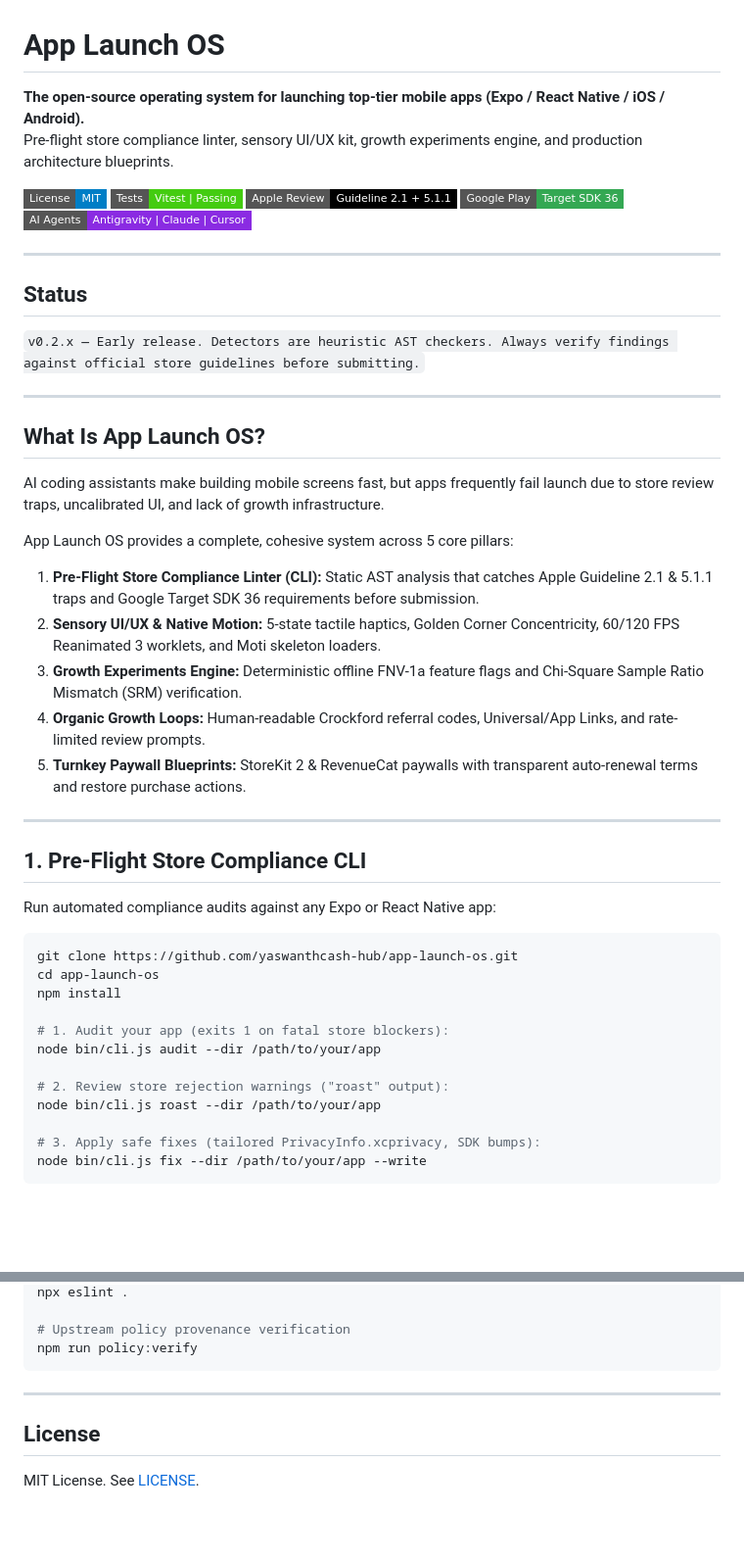
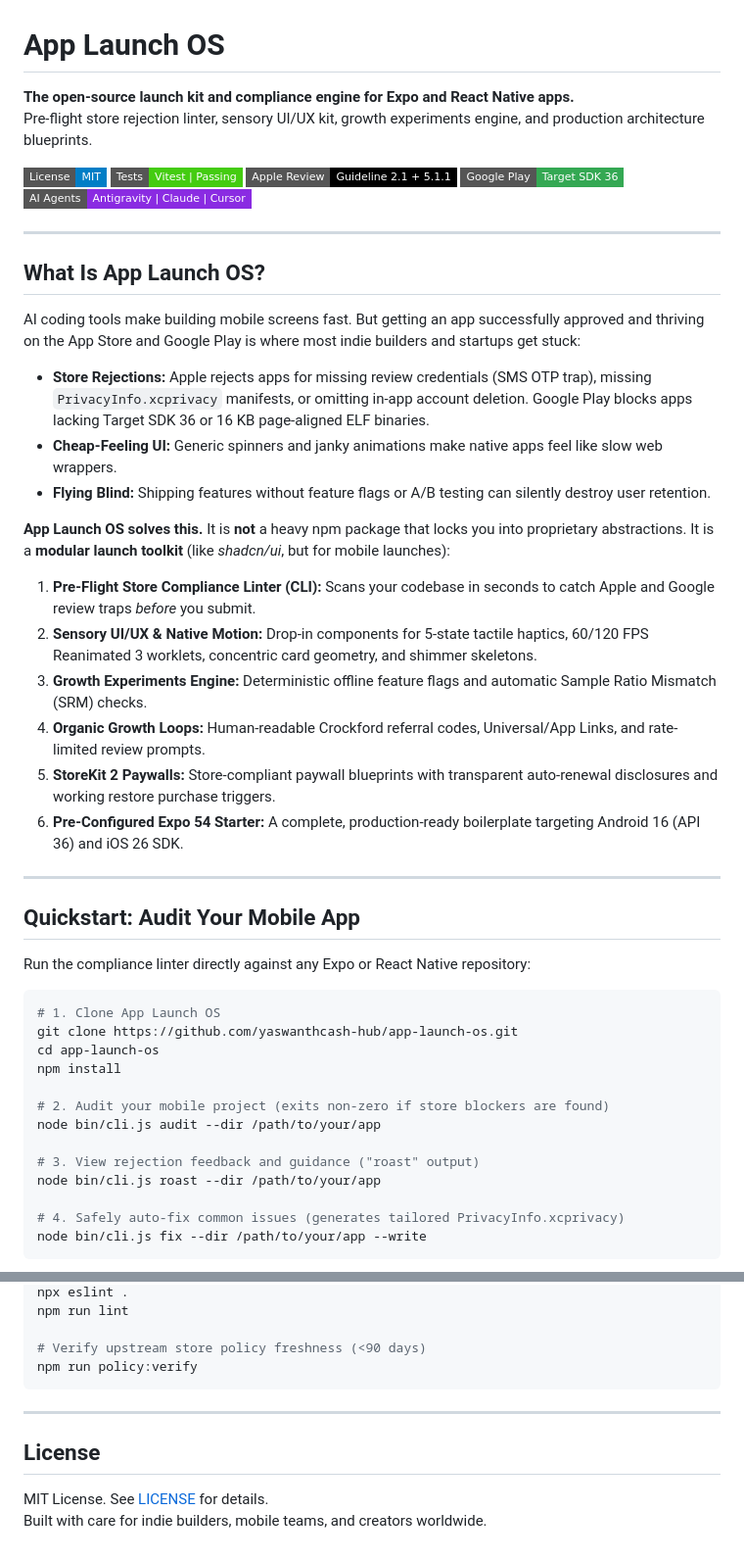
Before and after one commit to yaswanthcash-hub/app-launch-os, a Markdown page: README.md, 2 parts joined by grey strips. Shown at 98% size. Drawn GitHub-style; badges without logos; blank space fills up the shorter version.

````diff
--- a/README.md
+++ b/README.md
@@ -1,7 +1,7 @@
 # App Launch OS
 
-**The open-source operating system for launching top-tier mobile apps (Expo / React Native / iOS / Android).**
-Pre-flight store compliance linter, sensory UI/UX kit, growth experiments engine, and production architecture blueprints.
+**The open-source launch kit and compliance engine for Expo and React Native apps.**
+Pre-flight store rejection linter, sensory UI/UX kit, growth experiments engine, and production architecture blueprints.
 
 [![License: MIT](https://img.shields.io/badge/License-MIT-blue.svg?style=flat-square)](LICENSE)
 [![Tests: Vitest](https://img.shields.io/badge/Tests-Vitest%20%7C%20Passing-brightgreen.svg?style=flat-square)](test/)
@@ -11,41 +11,41 @@ Pre-flight store compliance linter, sensory UI/UX kit, growth experiments engine
 
 ---
 
-## Status
+## What Is App Launch OS?
 
-`v0.2.x — Early release. Detectors are heuristic AST checkers. Always verify findings against official store guidelines before submitting.`
+AI coding tools make building mobile screens fast. But getting an app successfully approved and thriving on the App Store and Google Play is where most indie builders and startups get stuck:
+
+- **Store Rejections:** Apple rejects apps for missing review credentials (SMS OTP trap), missing `PrivacyInfo.xcprivacy` manifests, or omitting in-app account deletion. Google Play blocks apps lacking Target SDK 36 or 16 KB page-aligned ELF binaries.
+- **Cheap-Feeling UI:** Generic spinners and janky animations make native apps feel like slow web wrappers.
+- **Flying Blind:** Shipping features without feature flags or A/B testing can silently destroy user retention.
+
+**App Launch OS solves this.** It is **not** a heavy npm package that locks you into proprietary abstractions. It is a **modular launch toolkit** (like *shadcn/ui*, but for mobile launches):
+1. **Pre-Flight Store Compliance Linter (CLI):** Scans your codebase in seconds to catch Apple and Google review traps *before* you submit.
+2. **Sensory UI/UX & Native Motion:** Drop-in components for 5-state tactile haptics, 60/120 FPS Reanimated 3 worklets, concentric card geometry, and shimmer skeletons.
+3. **Growth Experiments Engine:** Deterministic offline feature flags and automatic Sample Ratio Mismatch (SRM) checks.
+4. **Organic Growth Loops:** Human-readable Crockford referral codes, Universal/App Links, and rate-limited review prompts.
+5. **StoreKit 2 Paywalls:** Store-compliant paywall blueprints with transparent auto-renewal disclosures and working restore purchase triggers.
+6. **Pre-Configured Expo 54 Starter:** A complete, production-ready boilerplate targeting Android 16 (API 36) and iOS 26 SDK.
 
 ---
 
-## What Is App Launch OS?
+## Quickstart: Audit Your Mobile App
 
-AI coding assistants make building mobile screens fast, but apps frequently fail launch due to store review traps, uncalibrated UI, and lack of growth infrastructure.
-
-App Launch OS provides a complete, cohesive system across 5 core pillars:
-1. **Pre-Flight Store Compliance Linter (CLI):** Static AST analysis that catches Apple Guideline 2.1 & 5.1.1 traps and Google Target SDK 36 requirements before submission.
-2. **Sensory UI/UX & Native Motion:** 5-state tactile haptics, Golden Corner Concentricity, 60/120 FPS Reanimated 3 worklets, and Moti skeleton loaders.
-3. **Growth Experiments Engine:** Deterministic offline FNV-1a feature flags and Chi-Square Sample Ratio Mismatch (SRM) verification.
-4. **Organic Growth Loops:** Human-readable Crockford referral codes, Universal/App Links, and rate-limited review prompts.
-5. **Turnkey Paywall Blueprints:** StoreKit 2 & RevenueCat paywalls with transparent auto-renewal terms and restore purchase actions.
-
----
-
-## 1. Pre-Flight Store Compliance CLI
-
-Run automated compliance audits against any Expo or React Native app:
+Run the compliance linter directly against any Expo or React Native repository:
 
 ```bash
+# 1. Clone App Launch OS
 git clone https://github.com/yaswanthcash-hub/app-launch-os.git
 cd app-launch-os
 npm install
 
-# 1. Audit your app (exits 1 on fatal store blockers):
+# 2. Audit your mobile project (exits non-zero if store blockers are found)
 node bin/cli.js audit --dir /path/to/your/app
 
-# 2. Review store rejection warnings ("roast" output):
+# 3. View rejection feedback and guidance ("roast" output)
 node bin/cli.js roast --dir /path/to/your/app
 
-# 3. Apply safe fixes (tailored PrivacyInfo.xcprivacy, SDK bumps):
+# 4. Safely auto-fix common issues (generates tailored PrivacyInfo.xcprivacy)
 node bin/cli.js fix --dir /path/to/your/app --write
 ```
 
@@ -179,6 +197,7 @@ npm run typecheck
 npx eslint .
+npm run lint
 
-# Upstream policy provenance verification
+# Verify upstream store policy freshness (<90 days)
 npm run policy:verify
 ```
 
@@ -186,4 +205,5 @@ npm run policy:verify
 
 ## License
 
-MIT License. See [LICENSE](LICENSE).
+MIT License. See [LICENSE](LICENSE) for details.
+Built with care for indie builders, mobile teams, and creators worldwide.
````
Also changed, not shown: other parts of README.md (+78 -60 lines).
